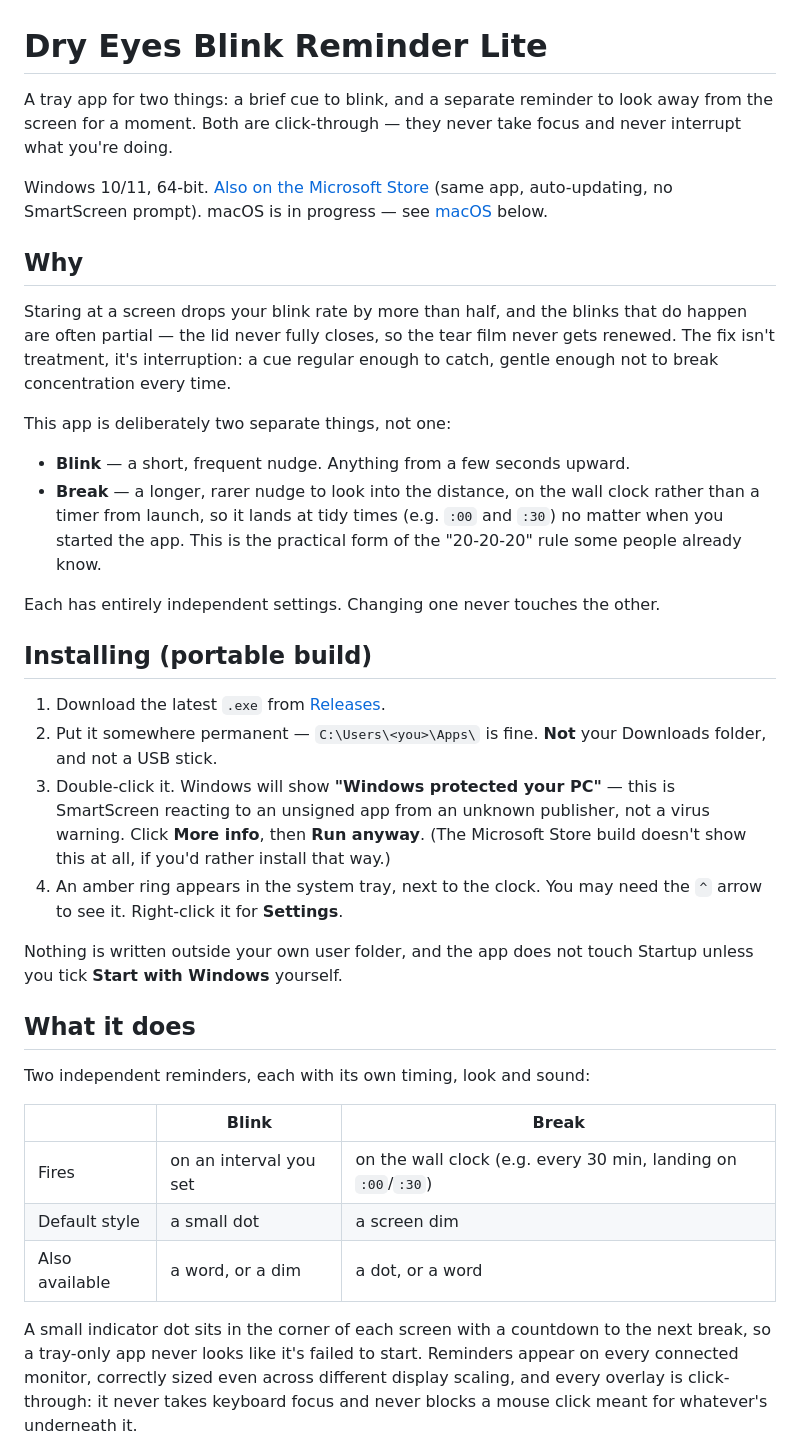
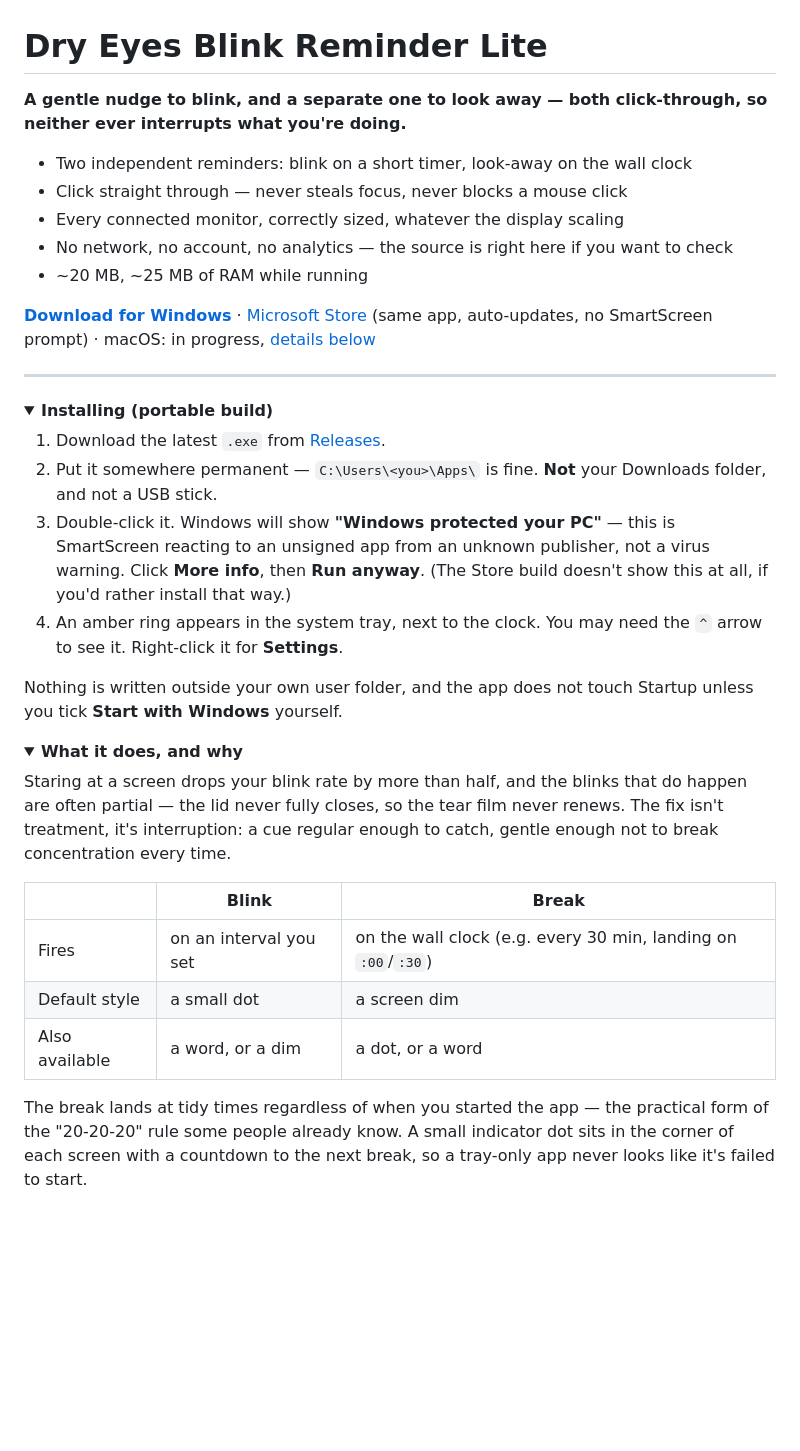
Before and after one commit to fabtaipei/blinkreminder, a Markdown page: README.md, the part around one of its changes. Drawn GitHub-style; folded sections open; blank space fills up the shorter version.

```diff
--- a/README.md
+++ b/README.md
@@ -1,49 +1,42 @@
 # Dry Eyes Blink Reminder Lite
 
-A tray app for two things: a brief cue to blink, and a separate reminder to
-look away from the screen for a moment. Both are click-through — they never
-take focus and never interrupt what you're doing.
+**A gentle nudge to blink, and a separate one to look away — both click-through, so neither ever interrupts what you're doing.**
 
-Windows 10/11, 64-bit. [Also on the Microsoft Store](https://apps.microsoft.com/detail/9NBRV5W24KH5)
-(same app, auto-updating, no SmartScreen prompt). macOS is in progress —
-see [macOS](#macos) below.
+- Two independent reminders: blink on a short timer, look-away on the wall clock
+- Click straight through — never steals focus, never blocks a mouse click
+- Every connected monitor, correctly sized, whatever the display scaling
+- No network, no account, no analytics — the source is right here if you want to check
+- ~20 MB, ~25 MB of RAM while running
 
-## Why
+**[Download for Windows](../../releases)** · [Microsoft Store](https://apps.microsoft.com/detail/9NBRV5W24KH5) (same app, auto-updates, no SmartScreen prompt) · macOS: in progress, [details below](#macos)
 
-Staring at a screen drops your blink rate by more than half, and the blinks
-that do happen are often partial — the lid never fully closes, so the tear
-film never gets renewed. The fix isn't treatment, it's interruption: a cue
-regular enough to catch, gentle enough not to break concentration every time.
+---
 
-This app is deliberately two separate things, not one:
-
-- **Blink** — a short, frequent nudge. Anything from a few seconds upward.
-- **Break** — a longer, rarer nudge to look into the distance, on the wall
-  clock rather than a timer from launch, so it lands at tidy times (e.g.
-  `:00` and `:30`) no matter when you started the app. This is the practical
-  form of the "20-20-20" rule some people already know.
-
-Each has entirely independent settings. Changing one never touches the
-other.
-
-## Installing (portable build)
+<details>
+<summary><strong>Installing (portable build)</strong></summary>
 
 1. Download the latest `.exe` from [Releases](../../releases).
 2. Put it somewhere permanent — `C:\Users\<you>\Apps\` is fine. **Not** your
    Downloads folder, and not a USB stick.
 3. Double-click it. Windows will show **"Windows protected your PC"** — this
    is SmartScreen reacting to an unsigned app from an unknown publisher, not
-   a virus warning. Click **More info**, then **Run anyway**. (The Microsoft
-   Store build doesn't show this at all, if you'd rather install that way.)
+   a virus warning. Click **More info**, then **Run anyway**. (The Store
+   build doesn't show this at all, if you'd rather install that way.)
 4. An amber ring appears in the system tray, next to the clock. You may need
    the `^` arrow to see it. Right-click it for **Settings**.
 
 Nothing is written outside your own user folder, and the app does not touch
 Startup unless you tick **Start with Windows** yourself.
 
-## What it does
+</details>
 
-Two independent reminders, each with its own timing, look and sound:
+<details>
+<summary><strong>What it does, and why</strong></summary>
+
+Staring at a screen drops your blink rate by more than half, and the blinks
+that do happen are often partial — the lid never fully closes, so the tear
+film never renews. The fix isn't treatment, it's interruption: a cue regular
+enough to catch, gentle enough not to break concentration every time.
 
 | | Blink | Break |
 | --- | --- | --- |
@@ -51,10 +44,8 @@ Two independent reminders, each with its own timing, look and sound:
 | Default style | a small dot | a screen dim |
 | Also available | a word, or a dim | a dot, or a word |
 
-A small indicator dot sits in the corner of each screen with a countdown to
-the next break, so a tray-only app never looks like it's failed to start.
-Reminders appear on every connected monitor, correctly sized even across
-different display scaling, and every overlay is click-through: it never
-takes keyboard focus and never blocks a mouse click meant for whatever's
-underneath it.
+The break lands at tidy times regardless of when you started the app — the
+practical form of the "20-20-20" rule some people already know. A small
+indicator dot sits in the corner of each screen with a countdown to the next
+break, so a tray-only app never looks like it's failed to start.
 
```
Also changed, not shown: other parts of README.md (+57 -56 lines).
